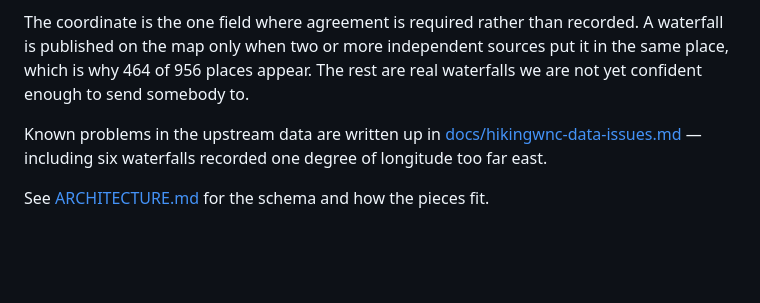
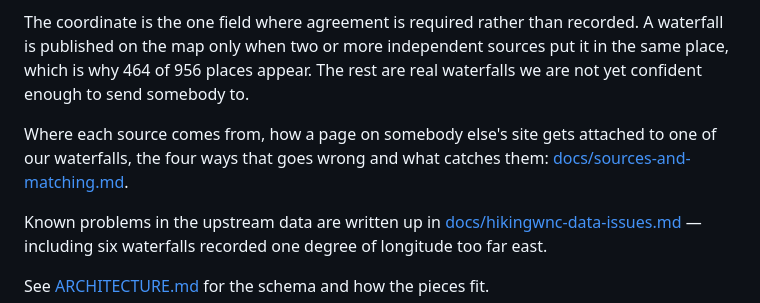
Before and after one commit to mustmodify/waterfall_challenge_journal, a Markdown page: README.md, the part around the change. Rendered like a GitHub page; blank space fills up the shorter version.

```diff
--- a/README.md
+++ b/README.md
@@ -100,6 +100,10 @@ recorded. A waterfall is published on the map only when two or more independent
 sources put it in the same place, which is why 464 of 956 places appear. The
 rest are real waterfalls we are not yet confident enough to send somebody to.
 
+Where each source comes from, how a page on somebody else's site gets attached
+to one of our waterfalls, the four ways that goes wrong and what catches them:
+[docs/sources-and-matching.md](docs/sources-and-matching.md).
+
 Known problems in the upstream data are written up in
 [docs/hikingwnc-data-issues.md](docs/hikingwnc-data-issues.md) — including six
 waterfalls recorded one degree of longitude too far east.
```
Also changed, not shown: ARCHITECTURE.md (+4 -0 lines), docs/sources-and-matching.md (added, +182 -0 lines).
